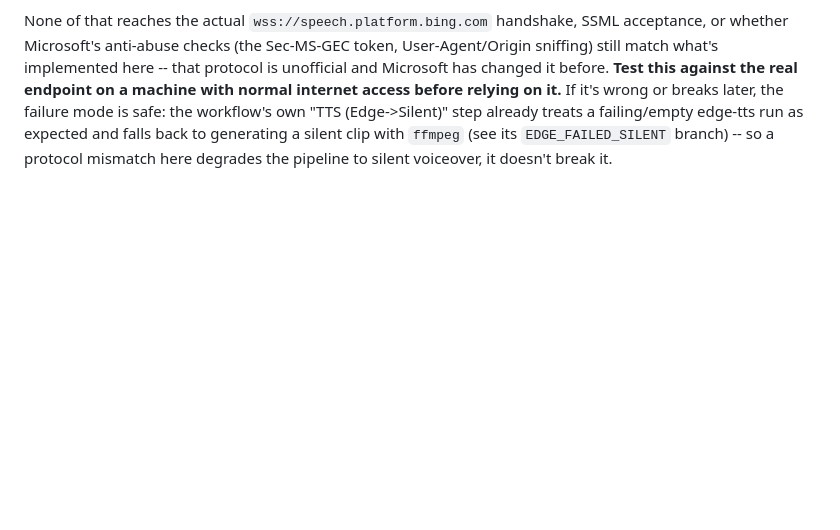
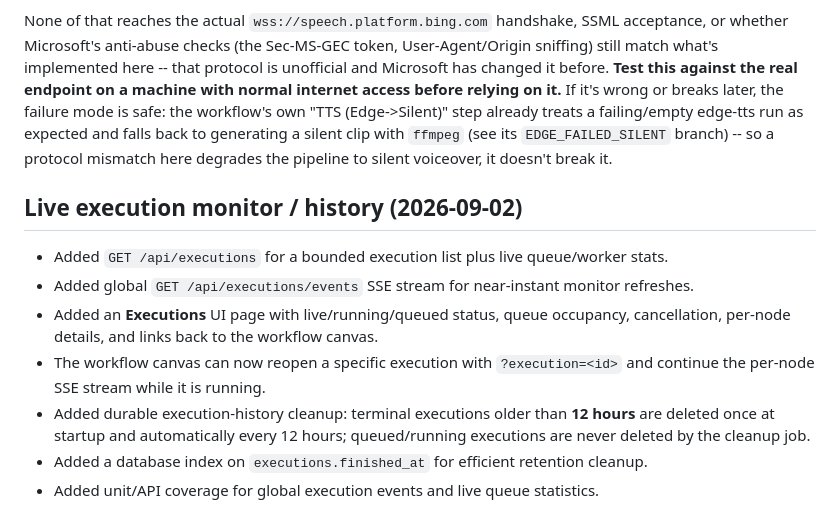
Before and after one commit to md-anas-ali/MICROFLOW, a Markdown page: STATUS.md, the part around one of its changes. Drawn GitHub-style; blank space fills up the shorter version.

```diff
--- a/STATUS.md
+++ b/STATUS.md
@@ -468,3 +545,13 @@ breaks later, the failure mode is safe: the workflow's own
 as expected and falls back to generating a silent clip with `ffmpeg`
 (see its `EDGE_FAILED_SILENT` branch) -- so a protocol mismatch here
 degrades the pipeline to silent voiceover, it doesn't break it.
+
+## Live execution monitor / history (2026-09-02)
+
+- Added `GET /api/executions` for a bounded execution list plus live queue/worker stats.
+- Added global `GET /api/executions/events` SSE stream for near-instant monitor refreshes.
+- Added an **Executions** UI page with live/running/queued status, queue occupancy, cancellation, per-node details, and links back to the workflow canvas.
+- The workflow canvas can now reopen a specific execution with `?execution=<id>` and continue the per-node SSE stream while it is running.
+- Added durable execution-history cleanup: terminal executions older than **12 hours** are deleted once at startup and automatically every 12 hours; queued/running executions are never deleted by the cleanup job.
+- Added a database index on `executions.finished_at` for efficient retention cleanup.
+- Added unit/API coverage for global execution events and live queue statistics.
```
Also changed, not shown: other parts of STATUS.md (+78 -1 lines).
